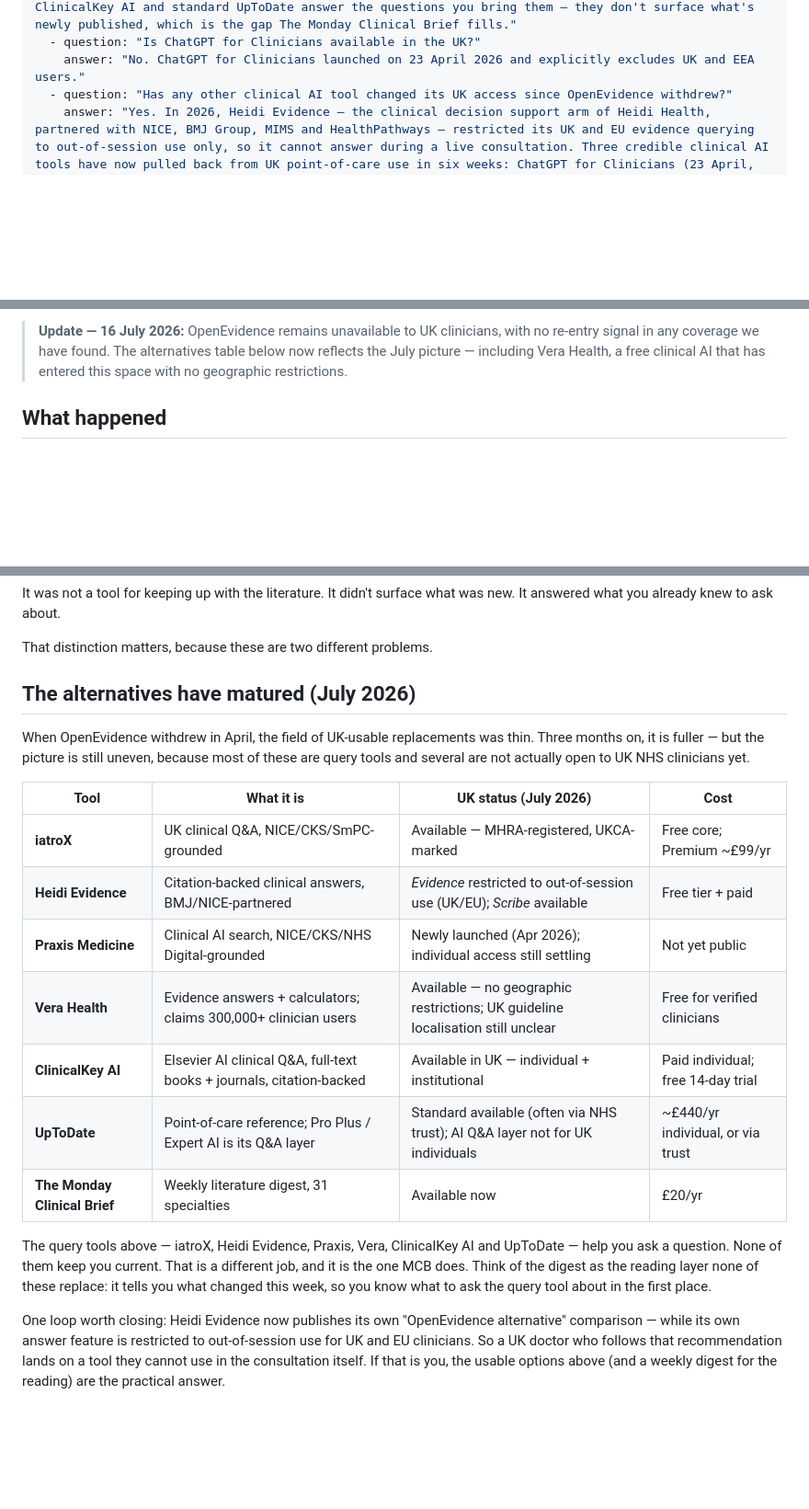
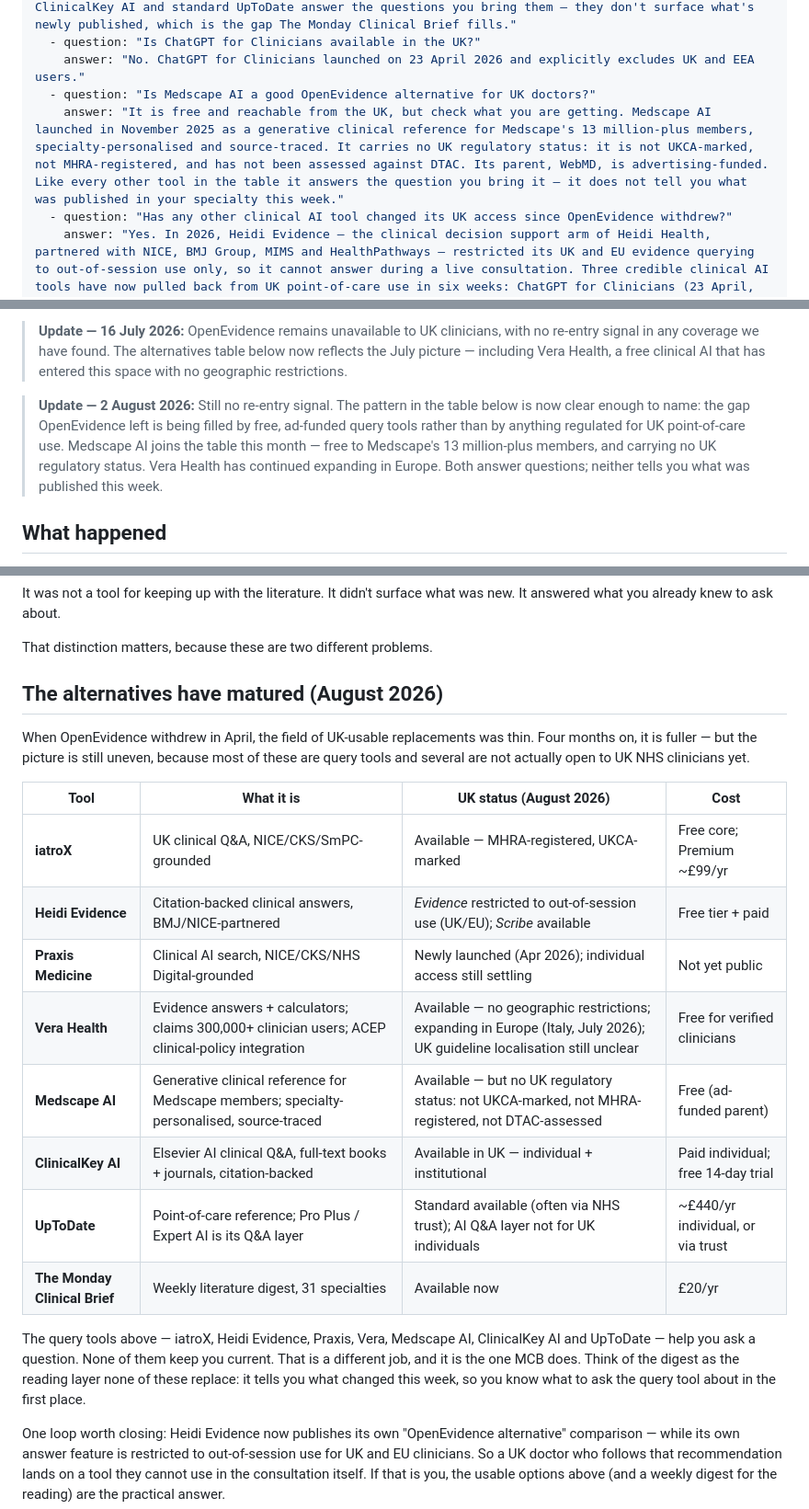
Before and after one commit to mondayclinicalbrief/Monday-clinical-brief, a Markdown page: blog/medical-journal-digest/openevidence-alternative-uk.md, 3 parts joined by grey strips. Shown at 92% size. Drawn GitHub-style; blank space fills up the shorter version.

```diff
--- a/blog/medical-journal-digest/openevidence-alternative-uk.md
+++ b/blog/medical-journal-digest/openevidence-alternative-uk.md
@@ -19,6 +19,8 @@ faqs:
     answer: "Partly. ClinicalKey AI (Elsevier) is available to individual UK clinicians (paid, with a free trial) and to institutions, and answers clinical questions from Elsevier's peer-reviewed library. UpToDate Expert AI is different: standard UpToDate is widely used across the NHS through institutional access, but its generative AI layer — Pro Plus AI for individuals (US and Canada only) and Expert AI for enterprise (limited availability outside the US) — is not reachable by a UK individual today. Both ClinicalKey AI and standard UpToDate answer the questions you bring them — they don't surface what's newly published, which is the gap The Monday Clinical Brief fills."
   - question: "Is ChatGPT for Clinicians available in the UK?"
     answer: "No. ChatGPT for Clinicians launched on 23 April 2026 and explicitly excludes UK and EEA users."
+  - question: "Is Medscape AI a good OpenEvidence alternative for UK doctors?"
+    answer: "It is free and reachable from the UK, but check what you are getting. Medscape AI launched in November 2025 as a generative clinical reference for Medscape's 13 million-plus members, specialty-personalised and source-traced. It carries no UK regulatory status: it is not UKCA-marked, not MHRA-registered, and has not been assessed against DTAC. Its parent, WebMD, is advertising-funded. Like every other tool in the table it answers the question you bring it — it does not tell you what was published in your specialty this week."
   - question: "Has any other clinical AI tool changed its UK access since OpenEvidence withdrew?"
     answer: "Yes. In 2026, Heidi Evidence — the clinical decision support arm of Heidi Health, partnered with NICE, BMJ Group, MIMS and HealthPathways — restricted its UK and EU evidence querying to out-of-session use only, so it cannot answer during a live consultation. Three credible clinical AI tools have now pulled back from UK point-of-care use in six weeks: ChatGPT for Clinicians (23 April, UK/EEA excluded), OpenEvidence (28 April, UK/EU withdrawn), and Heidi Evidence (in-session restricted)."
 ---
@@ -30,6 +32,8 @@ If you used it, you'll have noticed the gap.
 > **Update — 1 June 2026 (five weeks on):** OpenEvidence is still unavailable to UK clinicians, and no re-entry signal has been published. The UK regulatory framework that triggered the withdrawal remains mid-flight — the [MHRA](https://www.gov.uk/government/organisations/medicines-and-healthcare-products-regulatory-agency) Medical Devices (Amendment) Regulations consultation closes 19 June 2026; the International Reliance Framework is expected in Autumn. The clinical-AI press has caught up with the issue: a position piece in *The Lancet Regional Health – Europe* — [The Need for Regulatory Certainty on Medical AI: Lessons From the OpenEvidence Geoblocking in the EU and UK Over the EU AI Act](https://www.thelancet.com/journals/lanepe/article/PIIS2666-7762%2826%2900130-4/fulltext) (De Angelis L, Sacchi F, Pappalardo C, et al., 2026) — examines the geoblocking of clinical AI tools and the EU AI Act. What has changed since April is the alternatives — see the table below.
 
 > **Update — 16 July 2026:** OpenEvidence remains unavailable to UK clinicians, with no re-entry signal in any coverage we have found. The alternatives table below now reflects the July picture — including Vera Health, a free clinical AI that has entered this space with no geographic restrictions.
+
+> **Update — 2 August 2026:** Still no re-entry signal. The pattern in the table below is now clear enough to name: the gap OpenEvidence left is being filled by free, ad-funded query tools rather than by anything regulated for UK point-of-care use. Medscape AI joins the table this month — free to Medscape's 13 million-plus members, and carrying no UK regulatory status. Vera Health has continued expanding in Europe. Both answer questions; neither tells you what was published this week.
 
 ## What happened
 
@@ -49,21 +53,22 @@ It was not a tool for keeping up with the literature. It didn't surface what was
 
 That distinction matters, because these are two different problems.
 
-## The alternatives have matured (July 2026)
+## The alternatives have matured (August 2026)
 
-When OpenEvidence withdrew in April, the field of UK-usable replacements was thin. Three months on, it is fuller — but the picture is still uneven, because most of these are query tools and several are not actually open to UK NHS clinicians yet.
+When OpenEvidence withdrew in April, the field of UK-usable replacements was thin. Four months on, it is fuller — but the picture is still uneven, because most of these are query tools and several are not actually open to UK NHS clinicians yet.
 
-| Tool | What it is | UK status (July 2026) | Cost |
+| Tool | What it is | UK status (August 2026) | Cost |
 |---|---|---|---|
 | **iatroX** | UK clinical Q&A, NICE/CKS/SmPC-grounded | Available — MHRA-registered, UKCA-marked | Free core; Premium ~£99/yr |
 | **Heidi Evidence** | Citation-backed clinical answers, BMJ/NICE-partnered | *Evidence* restricted to out-of-session use (UK/EU); *Scribe* available | Free tier + paid |
 | **Praxis Medicine** | Clinical AI search, NICE/CKS/NHS Digital-grounded | Newly launched (Apr 2026); individual access still settling | Not yet public |
-| **Vera Health** | Evidence answers + calculators; claims 300,000+ clinician users | Available — no geographic restrictions; UK guideline localisation still unclear | Free for verified clinicians |
+| **Vera Health** | Evidence answers + calculators; claims 300,000+ clinician users; ACEP clinical-policy integration | Available — no geographic restrictions; expanding in Europe (Italy, July 2026); UK guideline localisation still unclear | Free for verified clinicians |
+| **Medscape AI** | Generative clinical reference for Medscape members; specialty-personalised, source-traced | Available — but no UK regulatory status: not UKCA-marked, not MHRA-registered, not DTAC-assessed | Free (ad-funded parent) |
 | **ClinicalKey AI** | Elsevier AI clinical Q&A, full-text books + journals, citation-backed | Available in UK — individual + institutional | Paid individual; free 14-day trial |
 | **UpToDate** | Point-of-care reference; Pro Plus / Expert AI is its Q&A layer | Standard available (often via NHS trust); AI Q&A layer not for UK individuals | ~£440/yr individual, or via trust |
 | **The Monday Clinical Brief** | Weekly literature digest, 31 specialties | Available now | £20/yr |
 
-The query tools above — iatroX, Heidi Evidence, Praxis, Vera, ClinicalKey AI and UpToDate — help you ask a question. None of them keep you current. That is a different job, and it is the one MCB does. Think of the digest as the reading layer none of these replace: it tells you what changed this week, so you know what to ask the query tool about in the first place.
+The query tools above — iatroX, Heidi Evidence, Praxis, Vera, Medscape AI, ClinicalKey AI and UpToDate — help you ask a question. None of them keep you current. That is a different job, and it is the one MCB does. Think of the digest as the reading layer none of these replace: it tells you what changed this week, so you know what to ask the query tool about in the first place.
 
 One loop worth closing: Heidi Evidence now publishes its own "OpenEvidence alternative" comparison — while its own answer feature is restricted to out-of-session use for UK and EU clinicians. So a UK doctor who follows that recommendation lands on a tool they cannot use in the consultation itself. If that is you, the usable options above (and a weekly digest for the reading) are the practical answer.
 
```
Also changed, not shown: other parts of blog/medical-journal-digest/openevidence-alternative-uk.md (+1 -1 lines), blog/medical-journal-digest/best-medical-journal-digest-services-uk.md (+27 -2 lines), blog/medical-journal-digest/mrcp-paces-2026-study-plan-uk.md (+10 -5 lines).
